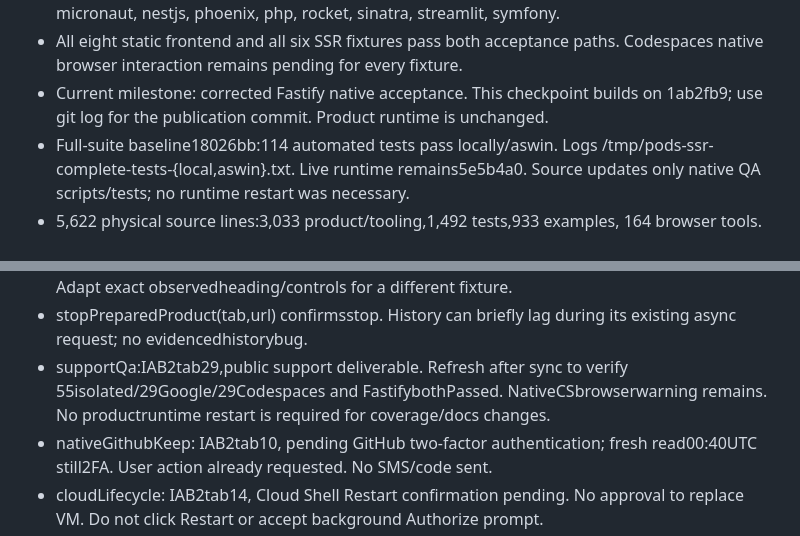
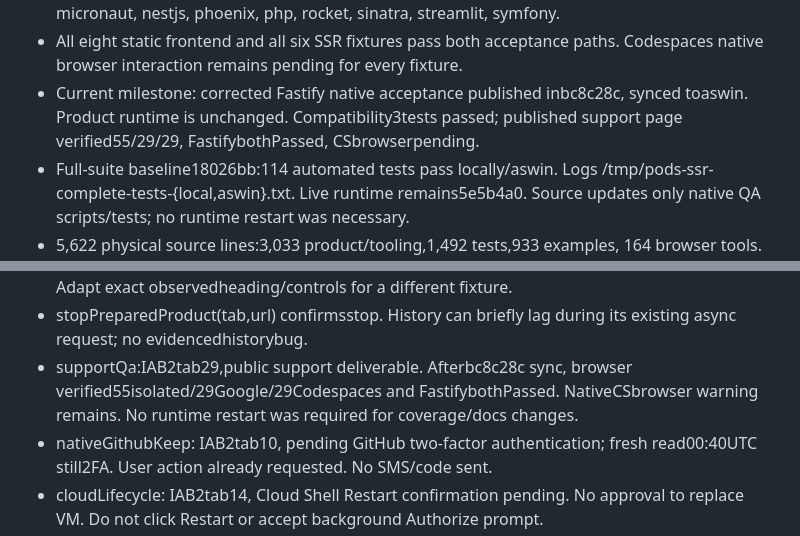
Before and after one commit to RizwanAhamed13/pods-launch-fresh, a Markdown page: evidence/STACK-HANDOFF.md, 2 parts joined by grey strips. Rendered like a GitHub page.

Commit message:
Record published Fastify acceptance checkpoint

```diff
--- a/evidence/STACK-HANDOFF.md
+++ b/evidence/STACK-HANDOFF.md
@@ -19,8 +19,9 @@ Do not claim universal compatibility, native Codespaces browser acceptance or a
   actix, adonis, aspnet, axum, deno, echo, fastapi, fiber, flask-mariadb, flask-mongodb7, flask-redis, flask-sqlite, flask-valkey, go, gradio, hono, koa, ktor, micronaut, nestjs, phoenix, php, rocket, sinatra, streamlit, symfony.
 - All eight static frontend and all six SSR fixtures pass both acceptance paths.
   Codespaces native browser interaction remains pending for every fixture.
-- Current milestone: corrected Fastify native acceptance. This checkpoint builds on
-  1ab2fb9; use git log for the publication commit. Product runtime is unchanged.
+- Current milestone: corrected Fastify native acceptance published inbc8c28c,
+  synced toaswin. Product runtime is unchanged. Compatibility3tests passed;
+  published support page verified55/29/29, FastifybothPassed, CSbrowserpending.
 - Full-suite baseline18026bb:114 automated tests pass locally/aswin. Logs
   /tmp/pods-ssr-complete-tests-{local,aswin}.txt. Live runtime remains5e5b4a0.
   Source updates only native QA scripts/tests; no runtime restart was necessary.
@@ -131,9 +132,9 @@ Mark pending workflow tabs each turn; no duplicate launch/build after read timeo
   another launch. Adapt exact observedheading/controls for a different fixture.
 - stopPreparedProduct(tab,url) confirmsstop. History can briefly lag during its
   existing async request; no evidencedhistorybug.
-- supportQa:IAB2tab29,public support deliverable. Refresh after sync to verify
-  55isolated/29Google/29Codespaces and FastifybothPassed. NativeCSbrowserwarning
-  remains. No productruntime restart is required for coverage/docs changes.
+- supportQa:IAB2tab29,public support deliverable. Afterbc8c28c sync, browser
+  verified55isolated/29Google/29Codespaces and FastifybothPassed. NativeCSbrowser
+  warning remains. No runtime restart was required for coverage/docs changes.
 - nativeGithubKeep: IAB2tab10, pending GitHub two-factor authentication; fresh
   read00:40UTC still2FA. User action already requested. No SMS/code sent.
 - cloudLifecycle: IAB2tab14, Cloud Shell Restart confirmation pending. No approval
```
